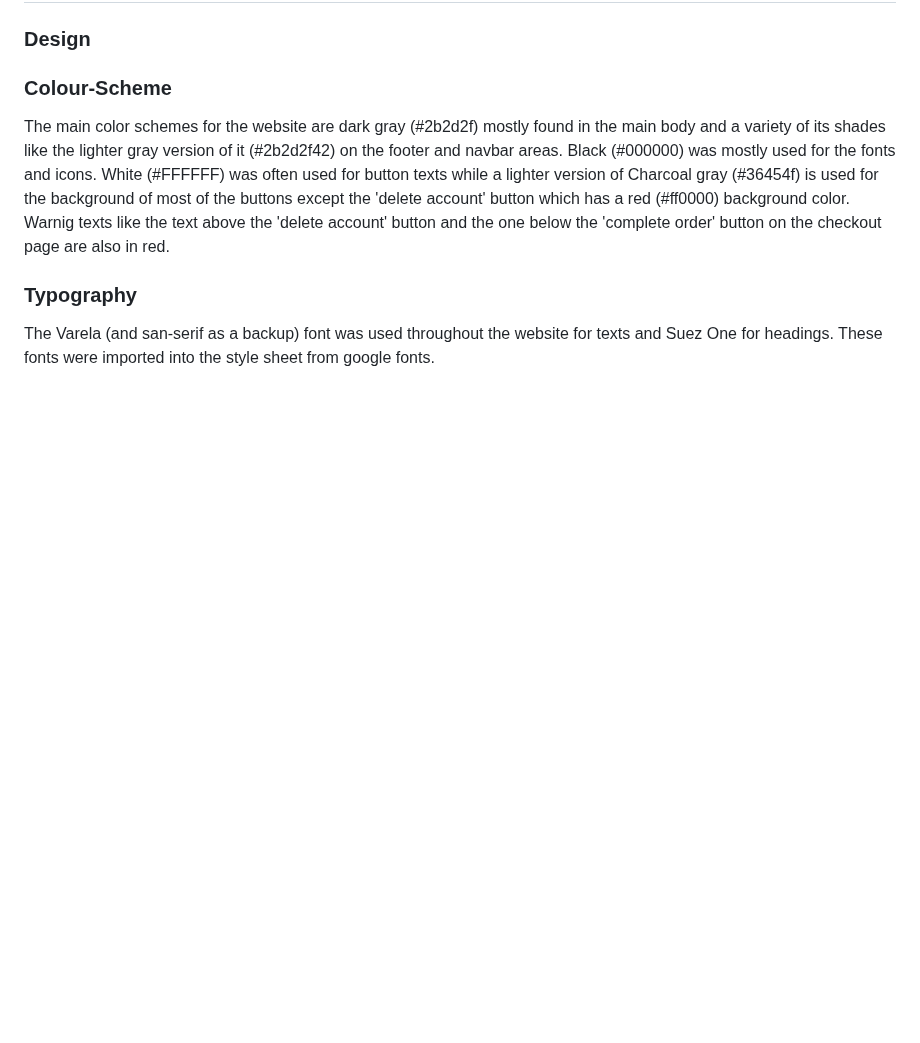
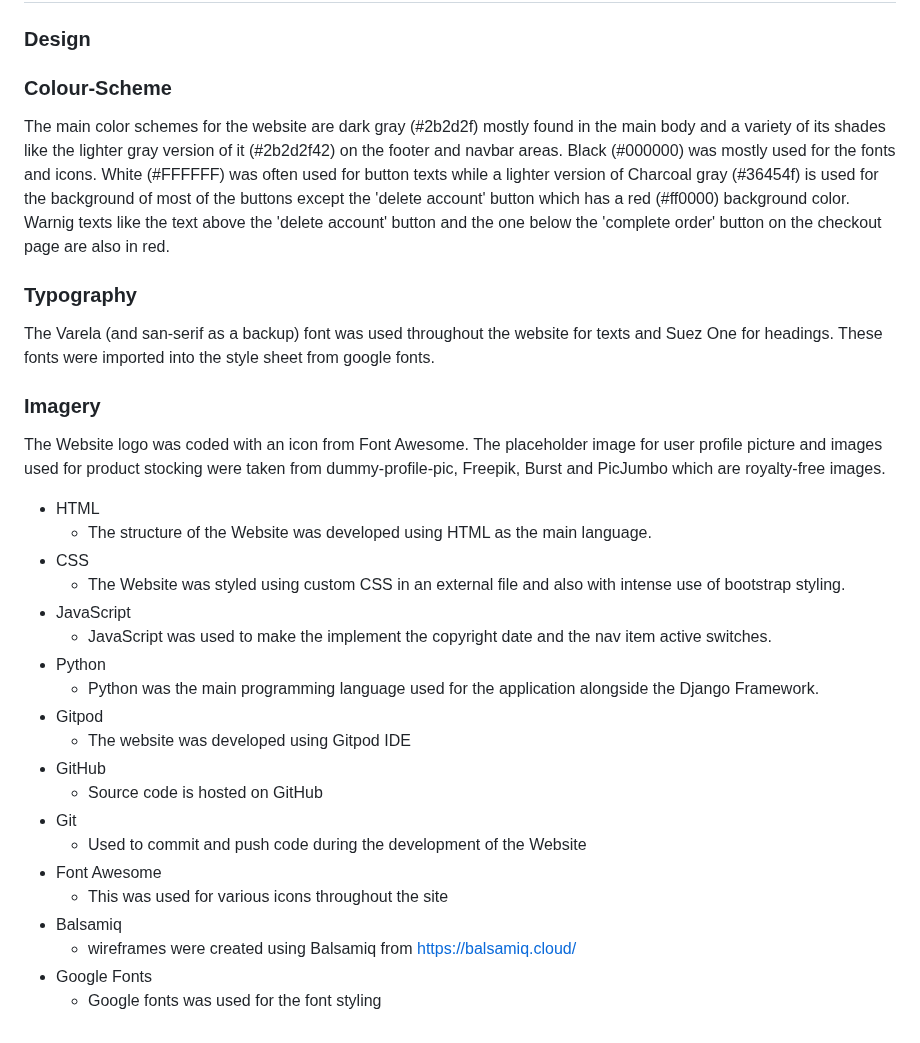
Before and after one commit to samuelandersoncodes/kidomart, a Markdown page: README.md, the part around the change. Rendered like a GitHub page; blank space fills up the shorter version.

Commit message:
docs: Add imagery

```diff
--- a/README.md
+++ b/README.md
@@ -1314,3 +1314,28 @@ The main color schemes for the website are dark gray (#2b2d2f) mostly found in t
 ### Typography
 
 The Varela (and san-serif as a backup) font was used throughout the website for texts and Suez One for headings. These fonts were imported into the style sheet from google fonts.
+
+### Imagery
+
+The Website logo was coded with an icon from Font Awesome. The placeholder image for user profile picture and images used for product stocking were taken from dummy-profile-pic, Freepik, Burst and PicJumbo which are royalty-free images.
+
+- HTML
+  - The structure of the Website was developed using HTML as the main language.
+- CSS
+  - The Website was styled using custom CSS in an external file and also with intense use of bootstrap styling.
+- JavaScript
+  - JavaScript was used to make the implement the copyright date and the nav item active switches.
+- Python
+  - Python was the main programming language used for the application alongside the Django Framework.
+- Gitpod
+  - The website was developed using Gitpod IDE
+- GitHub
+  - Source code is hosted on GitHub
+- Git
+  - Used to commit and push code during the development of the Website
+- Font Awesome
+  - This was used for various icons throughout the site
+- Balsamiq
+  - wireframes were created using Balsamiq from https://balsamiq.cloud/
+- Google Fonts
+  - Google fonts was used for the font styling
```
